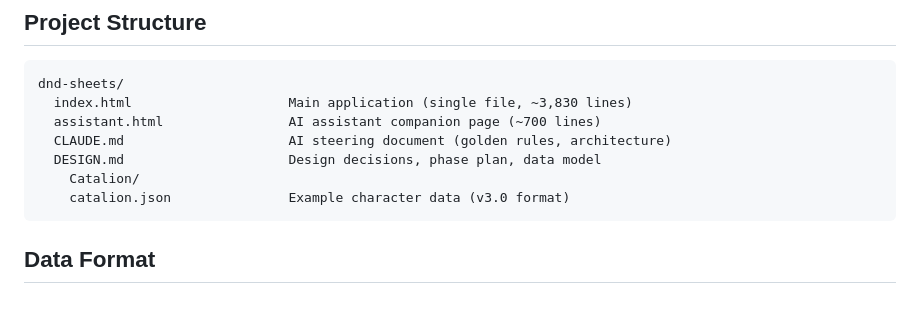
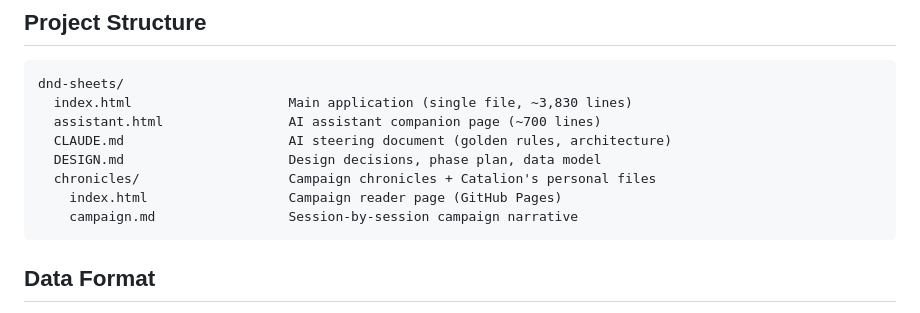
Before and after one commit to salvodicara/dnd-sheets, a Markdown page: README.md, the part around the change. Rendered like a GitHub page.

Commit message:
Update README to reflect chronicles/ folder rename

````diff
--- a/README.md
+++ b/README.md
@@ -82,8 +82,9 @@ dnd-sheets/
   assistant.html                AI assistant companion page (~700 lines)
   CLAUDE.md                     AI steering document (golden rules, architecture)
   DESIGN.md                     Design decisions, phase plan, data model
-    Catalion/
-    catalion.json               Example character data (v3.0 format)
+  chronicles/                   Campaign chronicles + Catalion's personal files
+    index.html                  Campaign reader page (GitHub Pages)
+    campaign.md                 Session-by-session campaign narrative
 ```
 
 ## Data Format
````
